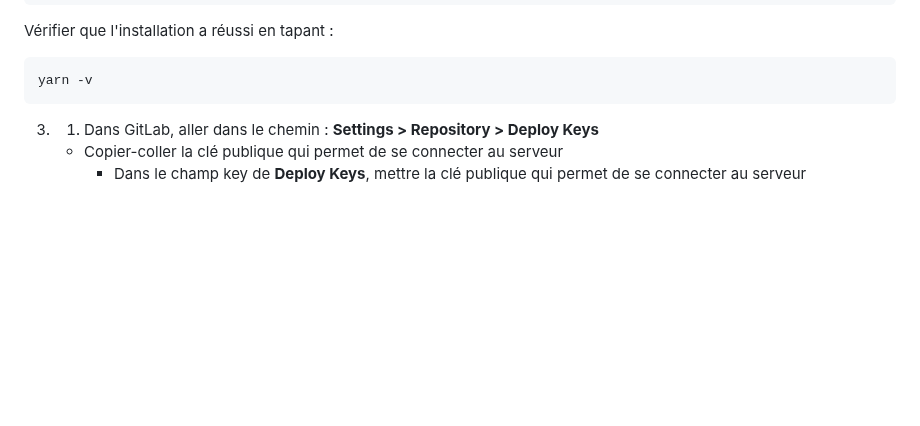
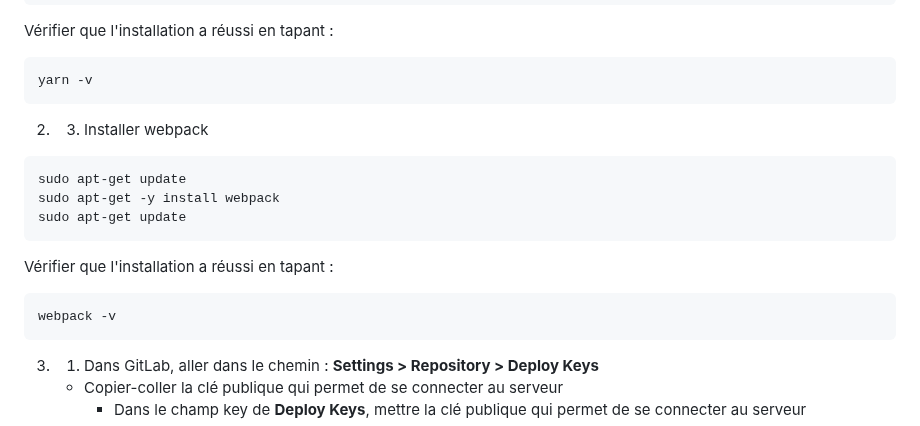
Before and after one commit to jonas18121/help, a Markdown page: Serveur/doc/mettre_porjet_sur_serveur.md, the part around the change. Drawn GitHub-style; blank space fills up the shorter version.

Commit message:
[Doc2] : install webpack in server

````diff
--- a/Serveur/doc/mettre_porjet_sur_serveur.md
+++ b/Serveur/doc/mettre_porjet_sur_serveur.md
@@ -71,6 +71,19 @@ sudo npm install -g yarn
 Vérifier que l'installation a réussi en tapant :
 ```sh
 yarn -v
+```
+
+2. 3. Installer webpack
+
+```sh
+sudo apt-get update
+sudo apt-get -y install webpack
+sudo apt-get update
+```
+
+Vérifier que l'installation a réussi en tapant :
+```sh
+webpack -v
 ```
 
 3. 1. Dans GitLab, aller dans le chemin : **Settings > Repository > Deploy Keys**
````
